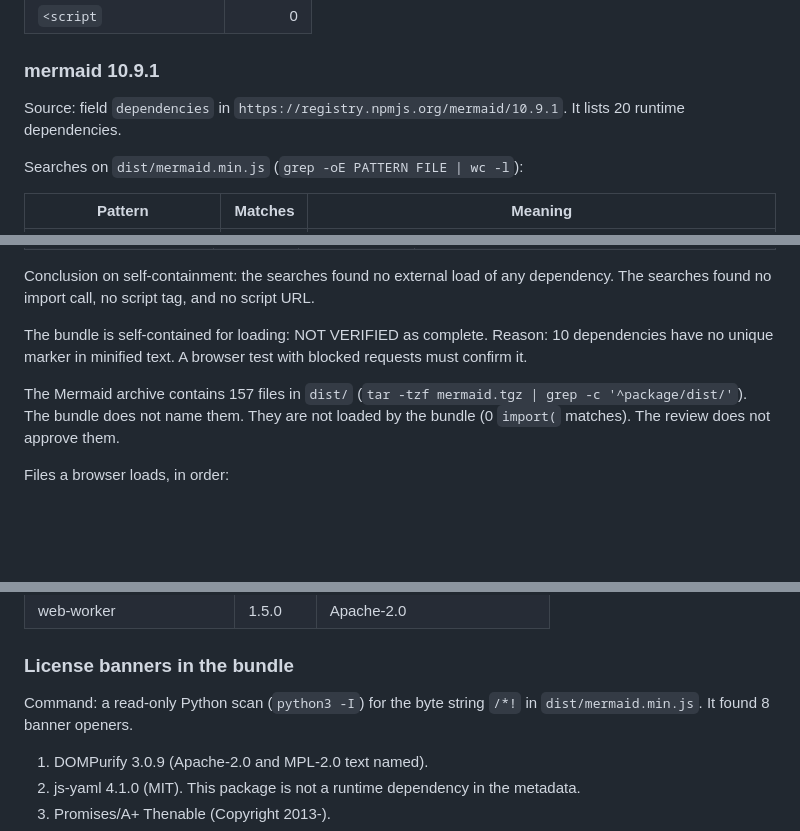
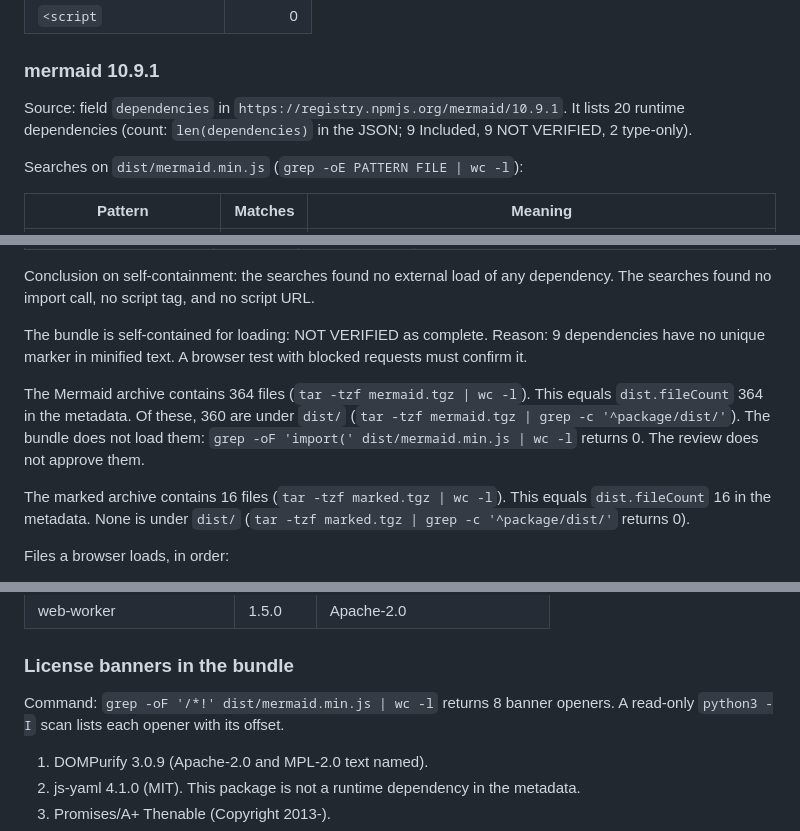
Before and after one commit to bbaga/cuck-code, a Markdown page: router-prototype/docs/ui-ux-vendor-review.md, 3 parts joined by grey strips. GitHub-like rendering; blank space fills up the shorter version.

Commit message:
docs: correct vendor archive file counts and dependency counts
Co-Authored-By: Claude Sonnet 5.5 <noreply@anthropic.com>

```diff
--- a/router-prototype/docs/ui-ux-vendor-review.md
+++ b/router-prototype/docs/ui-ux-vendor-review.md
@@ -116,7 +116,7 @@ Searches on `marked.min.js` (`grep -oE PATTERN FILE | wc -l`):
 
 ### mermaid 10.9.1
 
-Source: field `dependencies` in `https://registry.npmjs.org/mermaid/10.9.1`. It lists 20 runtime dependencies.
+Source: field `dependencies` in `https://registry.npmjs.org/mermaid/10.9.1`. It lists 20 runtime dependencies (count: `len(dependencies)` in the JSON; 9 Included, 9 NOT VERIFIED, 2 type-only).
 
 Searches on `dist/mermaid.min.js` (`grep -oE PATTERN FILE | wc -l`):
 
@@ -159,9 +159,11 @@ Inclusion per dependency. "Included" means the name or a distinct code marker is
 
 Conclusion on self-containment: the searches found no external load of any dependency. The searches found no import call, no script tag, and no script URL.
 
-The bundle is self-contained for loading: NOT VERIFIED as complete. Reason: 10 dependencies have no unique marker in minified text. A browser test with blocked requests must confirm it.
+The bundle is self-contained for loading: NOT VERIFIED as complete. Reason: 9 dependencies have no unique marker in minified text. A browser test with blocked requests must confirm it.
 
-The Mermaid archive contains 157 files in `dist/` (`tar -tzf mermaid.tgz | grep -c '^package/dist/'`). The bundle does not name them. They are not loaded by the bundle (0 `import(` matches). The review does not approve them.
+The Mermaid archive contains 364 files (`tar -tzf mermaid.tgz | wc -l`). This equals `dist.fileCount` 364 in the metadata. Of these, 360 are under `dist/` (`tar -tzf mermaid.tgz | grep -c '^package/dist/'`). The bundle does not load them: `grep -oF 'import(' dist/mermaid.min.js | wc -l` returns 0. The review does not approve them.
+
+The marked archive contains 16 files (`tar -tzf marked.tgz | wc -l`). This equals `dist.fileCount` 16 in the metadata. None is under `dist/` (`tar -tzf marked.tgz | grep -c '^package/dist/'` returns 0).
 
 Files a browser loads, in order:
 
@@ -208,7 +210,7 @@ Choice: for each range, the newest stable version that the range allows. Source:
 
 ### License banners in the bundle
 
-Command: a read-only Python scan (`python3 -I`) for the byte string `/*!` in `dist/mermaid.min.js`. It found 8 banner openers.
+Command: `grep -oF '/*!' dist/mermaid.min.js | wc -l` returns 8 banner openers. A read-only `python3 -I` scan lists each opener with its offset.
 
 1. DOMPurify 3.0.9 (Apache-2.0 and MPL-2.0 text named).
 2. js-yaml 4.1.0 (MIT). This package is not a runtime dependency in the metadata.
```
Also changed, not shown: other parts of router-prototype/docs/ui-ux-vendor-review.md (+1 -1 lines).
